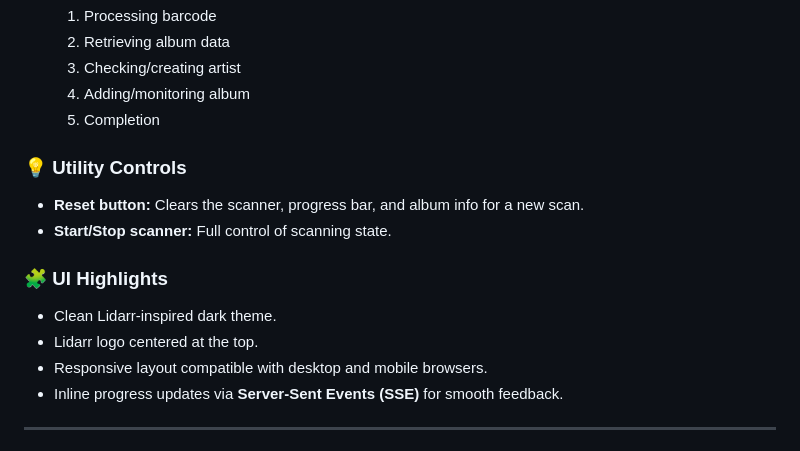
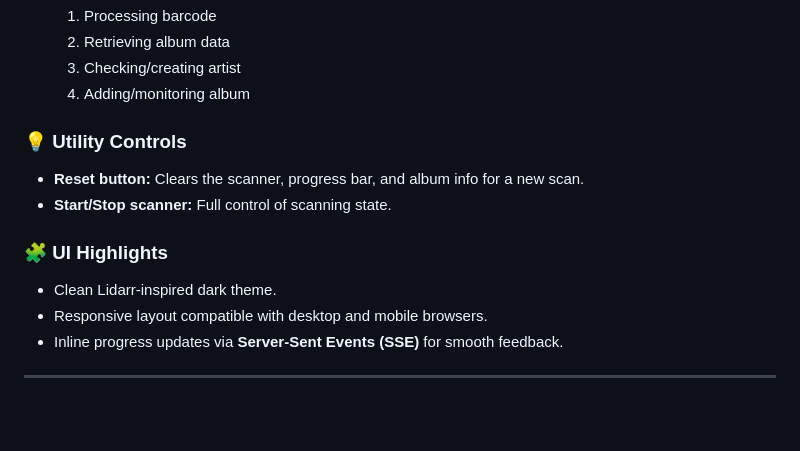
Before and after one commit to adelatour11/codebarr, a Markdown page: readme.md, the part around the change. Drawn GitHub-style; blank space fills up the shorter version.

```diff
--- a/readme.md
+++ b/readme.md
@@ -38,7 +38,6 @@ It allows users to scan the barcode of a CD or vinyl, retrieve album information
   2. Retrieving album data
   3. Checking/creating artist
   4. Adding/monitoring album
-  5. Completion
 
 ### 💡 Utility Controls
 
@@ -48,7 +47,6 @@ It allows users to scan the barcode of a CD or vinyl, retrieve album information
 ### 🧩 UI Highlights
 
 * Clean Lidarr-inspired dark theme.
-* Lidarr logo centered at the top.
 * Responsive layout compatible with desktop and mobile browsers.
 * Inline progress updates via **Server-Sent Events (SSE)** for smooth feedback.
 
```
